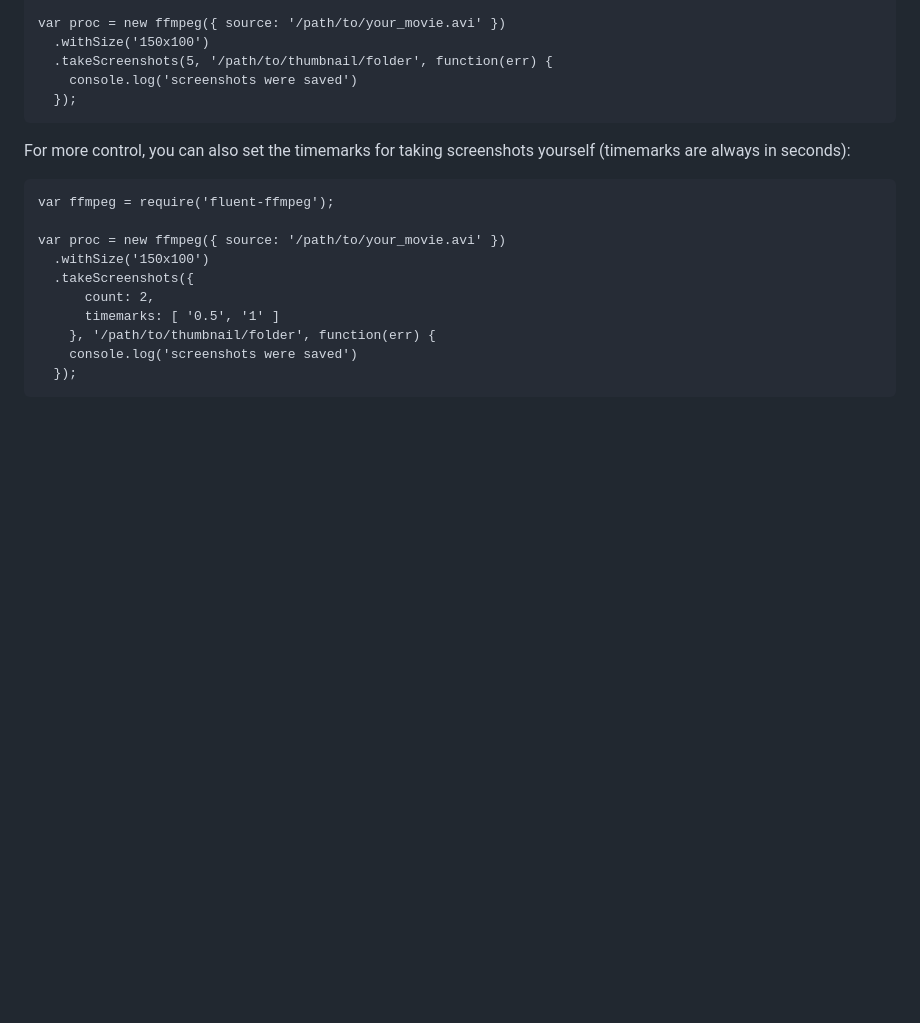
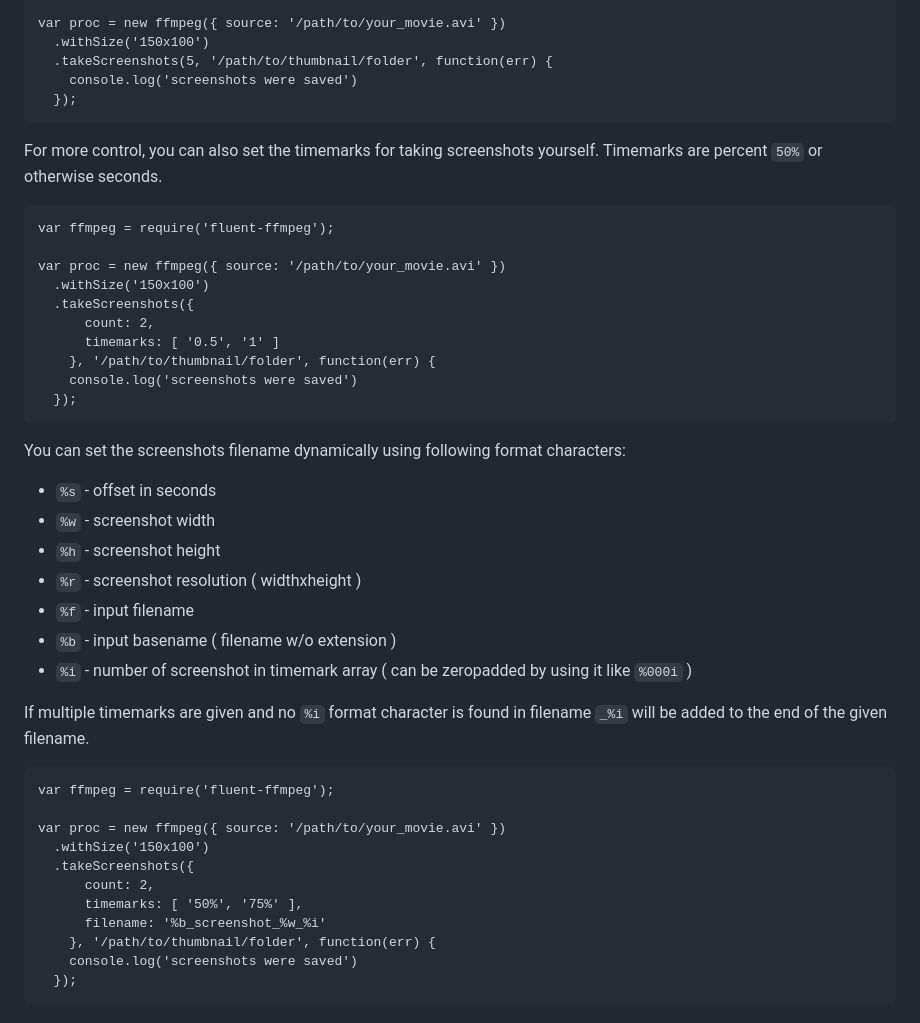
Before and after one commit to JordanePittman/editor, a Markdown page: README.md, the part around the change. GitHub-like rendering; blank space fills up the shorter version.

```diff
--- a/README.md
+++ b/README.md
@@ -99,7 +99,7 @@ One pretty neat feature is the ability of fluent-ffmpeg to generate any amount o
         console.log('screenshots were saved')
       });
 
-For more control, you can also set the timemarks for taking screenshots yourself (timemarks are always in seconds):
+For more control, you can also set the timemarks for taking screenshots yourself. Timemarks are percent `50%` or otherwise seconds.
 
     var ffmpeg = require('fluent-ffmpeg');
 
@@ -108,6 +108,30 @@ For more control, you can also set the timemarks for taking screenshots yourself
       .takeScreenshots({
           count: 2,
           timemarks: [ '0.5', '1' ]
+        }, '/path/to/thumbnail/folder', function(err) {
+        console.log('screenshots were saved')
+      });
+
+You can set the screenshots filename dynamically using following format characters:
+
+* `%s` - offset in seconds
+* `%w` - screenshot width
+* `%h` - screenshot height
+* `%r` - screenshot resolution ( widthxheight )
+* `%f` - input filename
+* `%b` - input basename ( filename w/o extension )
+* `%i` - number of screenshot in timemark array ( can be zeropadded by using it like `%000i` )
+
+If multiple timemarks are given and no `%i` format character is found in filename `_%i` will be added to the end of the given filename.
+
+    var ffmpeg = require('fluent-ffmpeg');
+
+    var proc = new ffmpeg({ source: '/path/to/your_movie.avi' })
+      .withSize('150x100')
+      .takeScreenshots({
+          count: 2,
+          timemarks: [ '50%', '75%' ],
+          filename: '%b_screenshot_%w_%i'
         }, '/path/to/thumbnail/folder', function(err) {
         console.log('screenshots were saved')
       });
```
